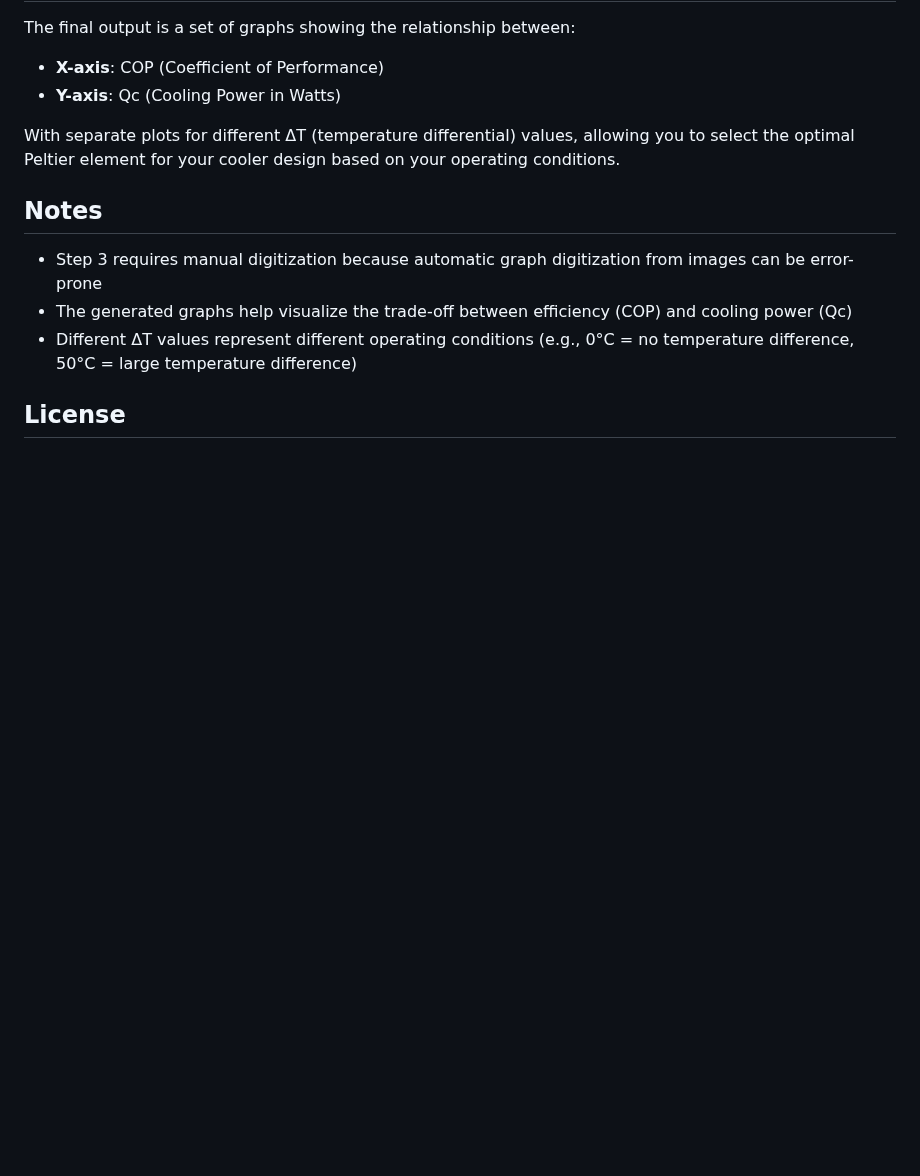
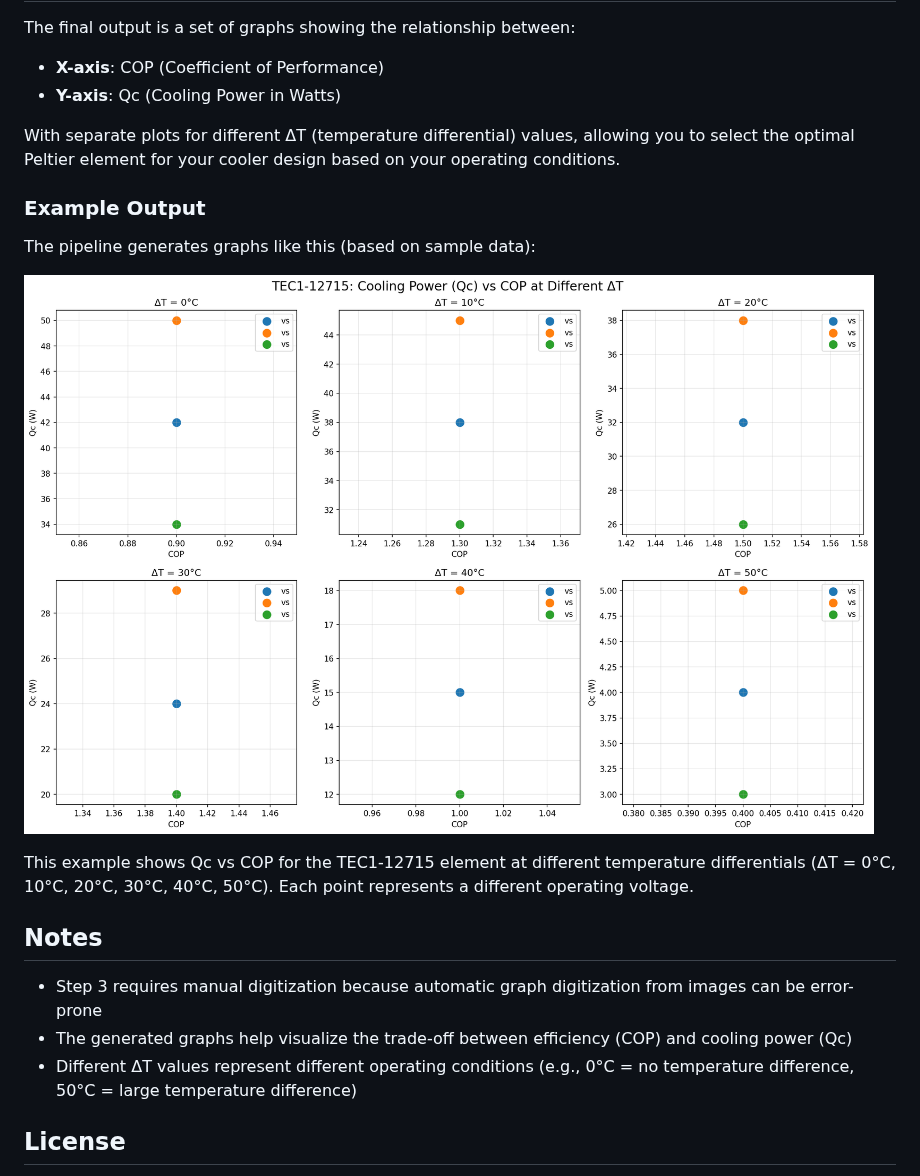
Before and after one commit to 0x53A/peltier, a Markdown page: README.md, the part around the change. Drawn GitHub-style; pictures changed too: examples/example_output.png (added); blank space fills up the shorter version.

Commit message:
Add example output and test suite
Co-authored-by: 0x53A <4236651+0x53A@users.noreply.github.com>

```diff
--- a/README.md
+++ b/README.md
@@ -164,6 +164,14 @@ The final output is a set of graphs showing the relationship between:
 
 With separate plots for different ΔT (temperature differential) values, allowing you to select the optimal Peltier element for your cooler design based on your operating conditions.
 
+### Example Output
+
+The pipeline generates graphs like this (based on sample data):
+
+![Example Output](examples/example_output.png)
+
+This example shows Qc vs COP for the TEC1-12715 element at different temperature differentials (ΔT = 0°C, 10°C, 20°C, 30°C, 40°C, 50°C). Each point represents a different operating voltage.
+
 ## Notes
 
 - Step 3 requires manual digitization because automatic graph digitization from images can be error-prone
```
Also changed, not shown: 1 other file.
